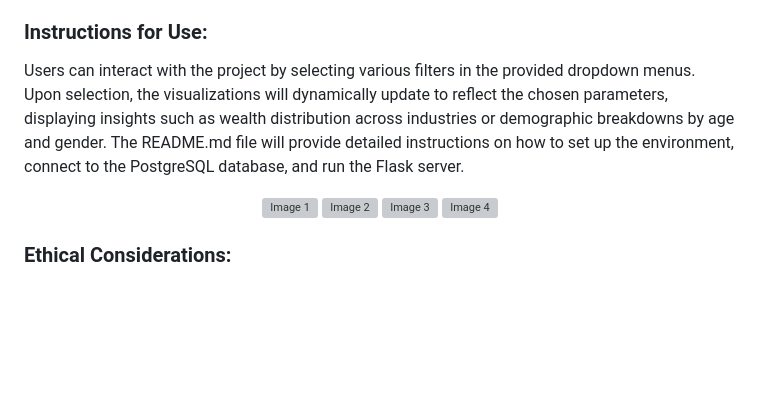
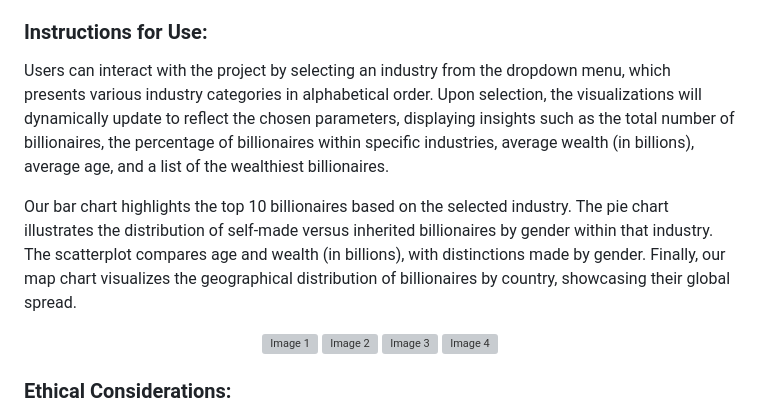
Before and after one commit to cmaijala/Billionaire-Insights, a Markdown page: README.md, the part around the change. GitHub-like rendering; blank space fills up the shorter version; grey boxes are pictures that could not be loaded.

```diff
--- a/README.md
+++ b/README.md
@@ -18,7 +18,9 @@ The Data Visualization Track for the 2023 Billionaire Insights dataset seeks to
 
 ### Instructions for Use:
 
-Users can interact with the project by selecting various filters in the provided dropdown menus. Upon selection, the visualizations will dynamically update to reflect the chosen parameters, displaying insights such as wealth distribution across industries or demographic breakdowns by age and gender. The README.md file will provide detailed instructions on how to set up the environment, connect to the PostgreSQL database, and run the Flask server.
+Users can interact with the project by selecting an industry from the dropdown menu, which presents various industry categories in alphabetical order. Upon selection, the visualizations will dynamically update to reflect the chosen parameters, displaying insights such as the total number of billionaires, the percentage of billionaires within specific industries, average wealth (in billions), average age, and a list of the wealthiest billionaires.
+
+Our bar chart highlights the top 10 billionaires based on the selected industry. The pie chart illustrates the distribution of self-made versus inherited billionaires by gender within that industry. The scatterplot compares age and wealth (in billions), with distinctions made by gender. Finally, our map chart visualizes the geographical distribution of billionaires by country, showcasing their global spread.
 
 <div align="center">
     <img src="https://github.com/user-attachments/assets/78ee1e32-0c05-48bc-a145-7749c754c7bc" alt="Image 1" width="1000"/>
```
